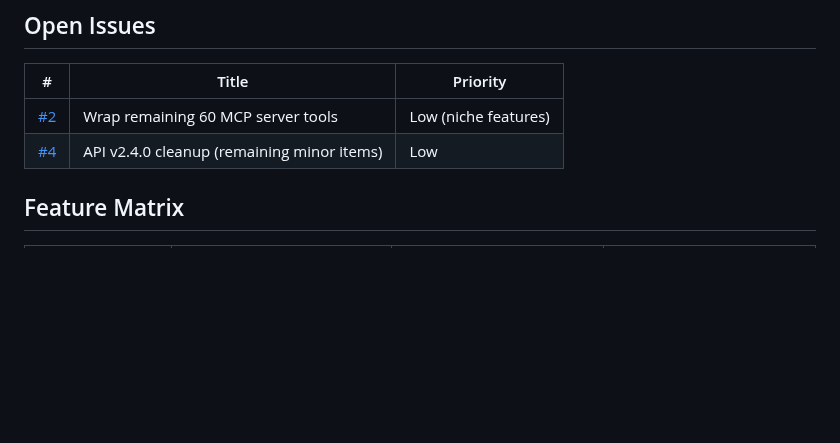
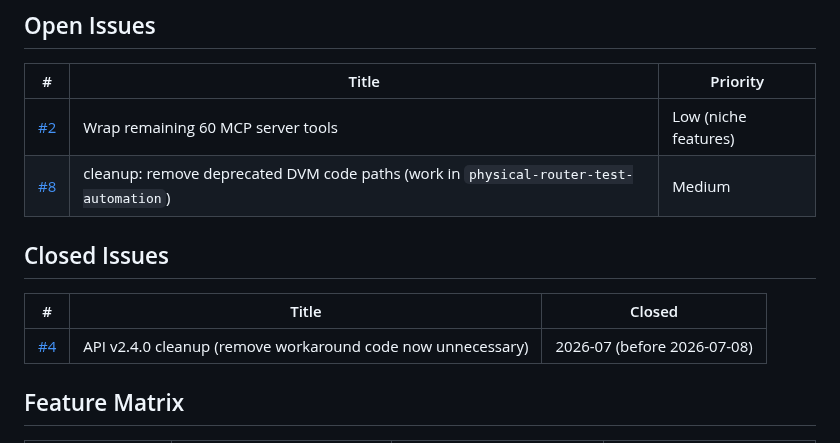
Before and after one commit to Amperstrand/shc-toolkit, a Markdown page: ROADMAP.md, the part around the change. Rendered like a GitHub page; blank space fills up the shorter version.

Commit message:
docs: mark #4 closed, add #8 to Open Issues in ROADMAP
ROADMAP was stale: #4 (API v2.4.0 cleanup) was closed but still listed as open. Add the actually-open #8 (DVM deprecated code path removal — work lives in physical-router-test-automation per the issue body).

Ultraworked with [Sisyphus](https://github.com/code-yeongyu/oh-my-openagent)

Co-authored-by: Sisyphus <clio-agent@sisyphuslabs.ai>

```diff
--- a/ROADMAP.md
+++ b/ROADMAP.md
@@ -77,7 +77,13 @@ Target: parity with DigitalOcean/Hetzner/Vultr tooling quality.
 | # | Title | Priority |
 |---|-------|----------|
 | [#2](https://github.com/Amperstrand/shc-toolkit/issues/2) | Wrap remaining 60 MCP server tools | Low (niche features) |
-| [#4](https://github.com/Amperstrand/shc-toolkit/issues/4) | API v2.4.0 cleanup (remaining minor items) | Low |
+| [#8](https://github.com/Amperstrand/shc-toolkit/issues/8) | cleanup: remove deprecated DVM code paths (work in `physical-router-test-automation`) | Medium |
+
+## Closed Issues
+
+| # | Title | Closed |
+|---|-------|---------|
+| [#4](https://github.com/Amperstrand/shc-toolkit/issues/4) | API v2.4.0 cleanup (remove workaround code now unnecessary) | 2026-07 (before 2026-07-08) |
 
 ## Feature Matrix
 
```
